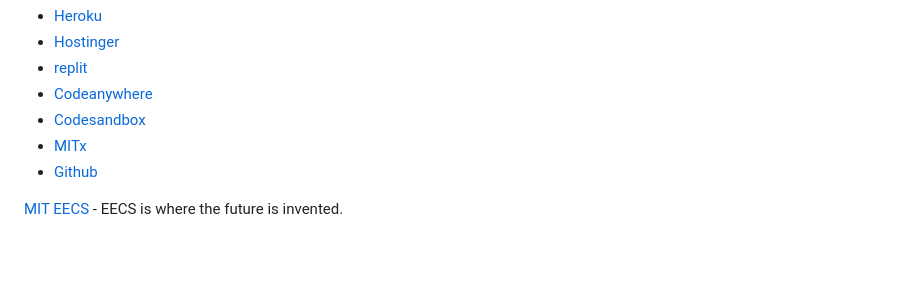
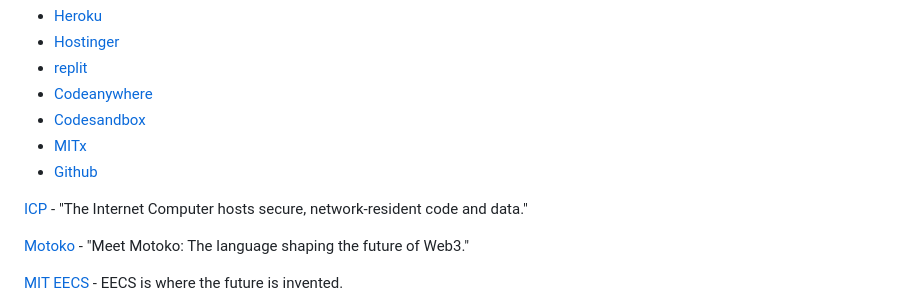
Before and after one commit to the-real-kodoninja/Aviyon, a Markdown page: README.md, the part around the change. GitHub-like rendering; blank space fills up the shorter version.

```diff
--- a/README.md
+++ b/README.md
@@ -394,6 +394,10 @@ Platforms:
 - [MITx](https://mitxonline.mit.edu/)
 - [Github](https://github.com/)
 
+[ICP](https://internetcomputer.org/) - "The Internet Computer hosts secure, network-resident code and data."
+
+[Motoko](https://internetcomputer.org/docs/motoko/main/getting-started/motoko-introduction) - "Meet Motoko: The language shaping the future of Web3."
+
 [MIT EECS](https://www.eecs.mit.edu/) - EECS is where the future is invented.
 - Electrical Engineering
 - Computer Science
```
